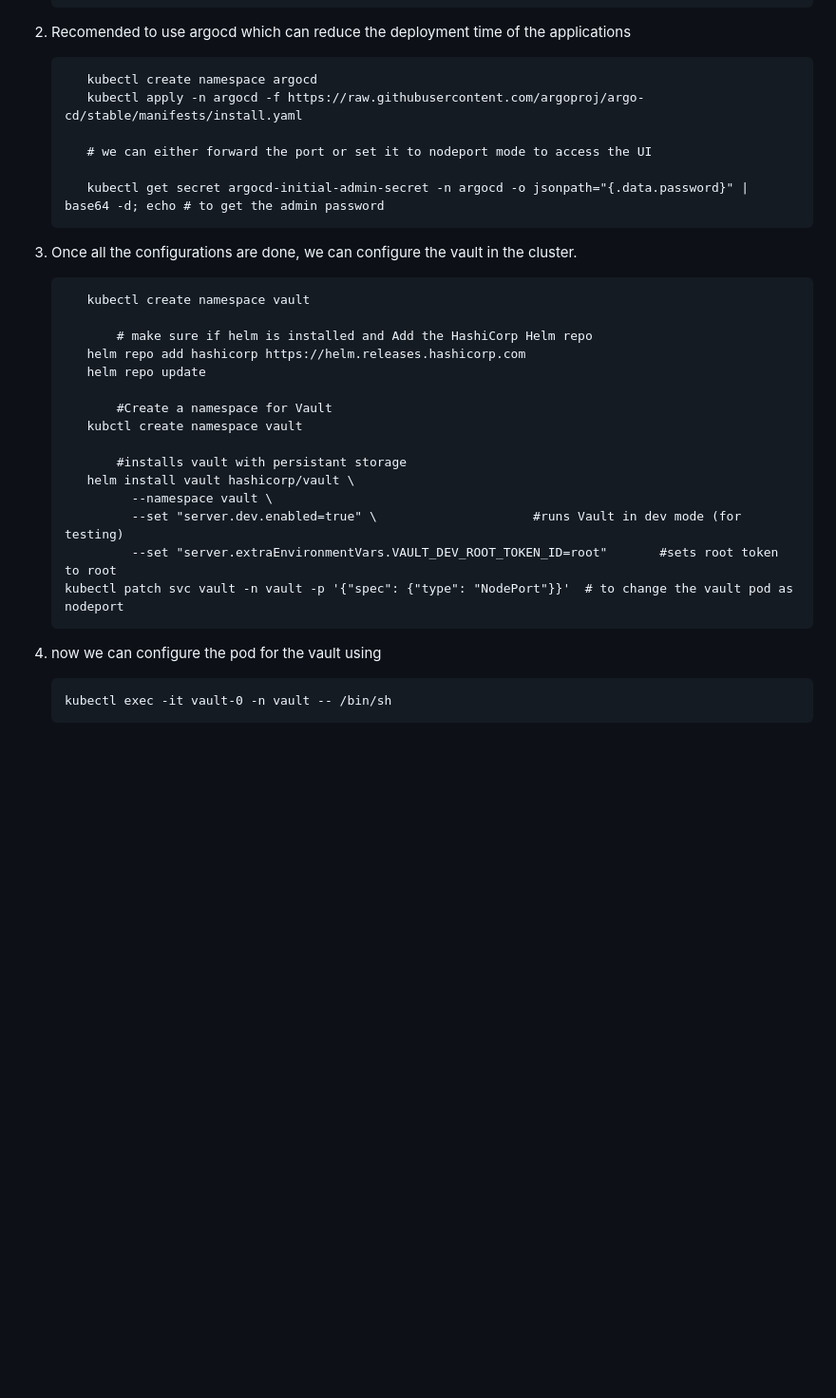
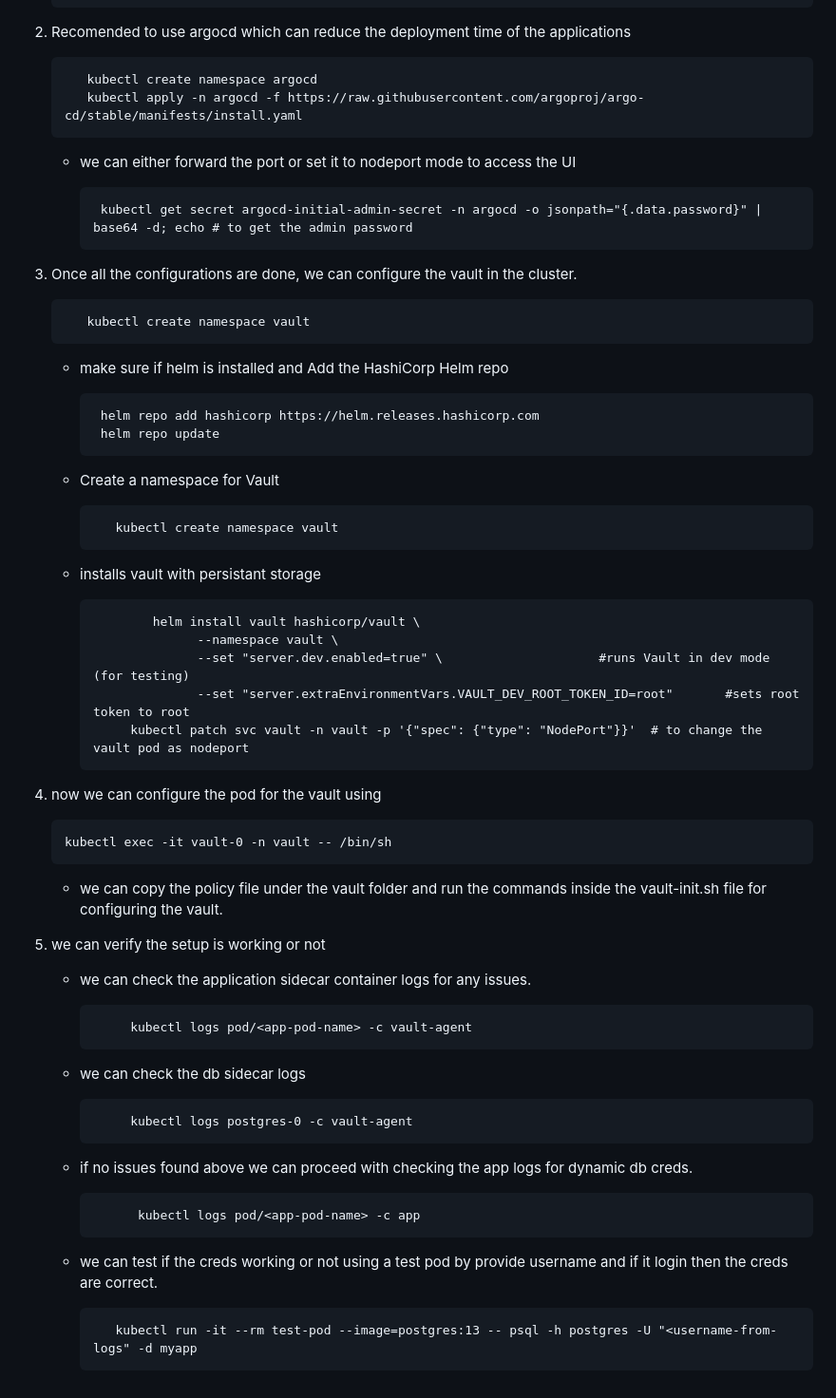
Before and after one commit to My-projects-Files/Mark-10-Kubernet_repo, a Markdown page: kube-Mark-10.8/README.md, the part around the change. Shown: that part at 95% size. Rendered like a GitHub page; blank space fills up the shorter version.

Commit message:
Refine instructions in README for ArgoCD and Vault
Updated README.md for clarity and consistency in instructions regarding ArgoCD and Vault setup.

```diff
--- a/kube-Mark-10.8/README.md
+++ b/kube-Mark-10.8/README.md
@@ -96,27 +96,50 @@ adding the policy for vault
           kubectl create namespace argocd
           kubectl apply -n argocd -f https://raw.githubusercontent.com/argoproj/argo-cd/stable/manifests/install.yaml
 
-          # we can either forward the port or set it to nodeport mode to access the UI
+   - we can either forward the port or set it to nodeport mode to access the UI
 
           kubectl get secret argocd-initial-admin-secret -n argocd -o jsonpath="{.data.password}" | base64 -d; echo # to get the admin password
 3) Once all the configurations are done, we can configure the vault in the cluster.
 
           kubectl create namespace vault
 
-              # make sure if helm is installed and Add the HashiCorp Helm repo
+   - make sure if helm is installed and Add the HashiCorp Helm repo
+
           helm repo add hashicorp https://helm.releases.hashicorp.com
           helm repo update
 
-              #Create a namespace for Vault
-          kubctl create namespace vault
+   - Create a namespace for Vault
 
-              #installs vault with persistant storage
-          helm install vault hashicorp/vault \
-                --namespace vault \
-                --set "server.dev.enabled=true" \                     #runs Vault in dev mode (for testing)
-                --set "server.extraEnvironmentVars.VAULT_DEV_ROOT_TOKEN_ID=root"       #sets root token to root
-       kubectl patch svc vault -n vault -p '{"spec": {"type": "NodePort"}}'  # to change the vault pod as nodeport
+            kubectl create namespace vault
+
+   - installs vault with persistant storage
+
+                 helm install vault hashicorp/vault \
+                       --namespace vault \
+                       --set "server.dev.enabled=true" \                     #runs Vault in dev mode (for testing)
+                       --set "server.extraEnvironmentVars.VAULT_DEV_ROOT_TOKEN_ID=root"       #sets root token to root
+              kubectl patch svc vault -n vault -p '{"spec": {"type": "NodePort"}}'  # to change the vault pod as nodeport
 
 4) now we can configure the pod for the vault using
 
        kubectl exec -it vault-0 -n vault -- /bin/sh
+
+   - we can copy the policy file under the vault folder and run the commands inside the vault-init.sh file for configuring the vault.
+
+5) we can verify the setup is working or not
+
+      - we can check the application sidecar container logs for any issues.
+
+                 kubectl logs pod/<app-pod-name> -c vault-agent
+
+      - we can check the db sidecar logs
+
+                 kubectl logs postgres-0 -c vault-agent
+
+     - if no issues found above we can proceed with checking the app logs for dynamic db creds.
+
+                 kubectl logs pod/<app-pod-name> -c app
+
+   - we can test if the creds working or not using a test pod by provide username and if it login then the creds are correct.
+
+            kubectl run -it --rm test-pod --image=postgres:13 -- psql -h postgres -U "<username-from-logs" -d myapp
```
